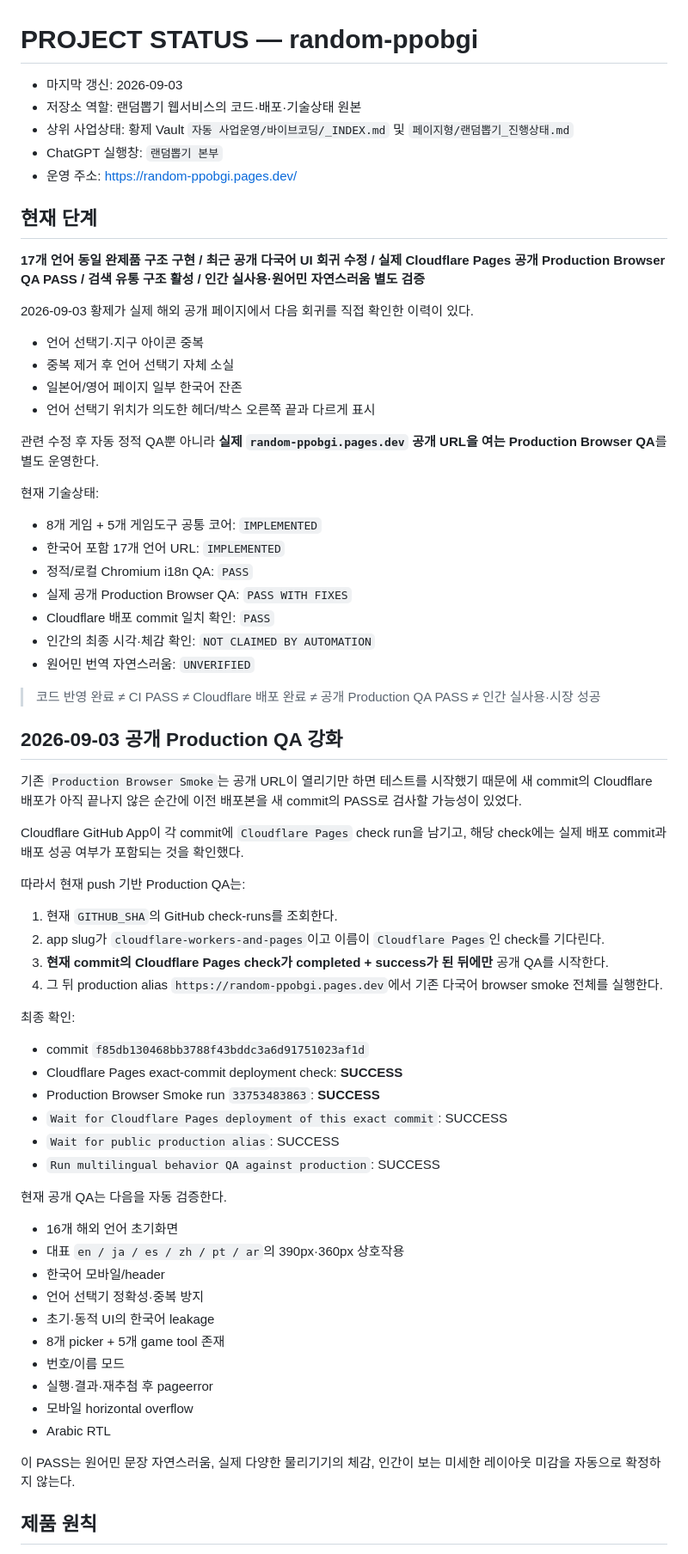
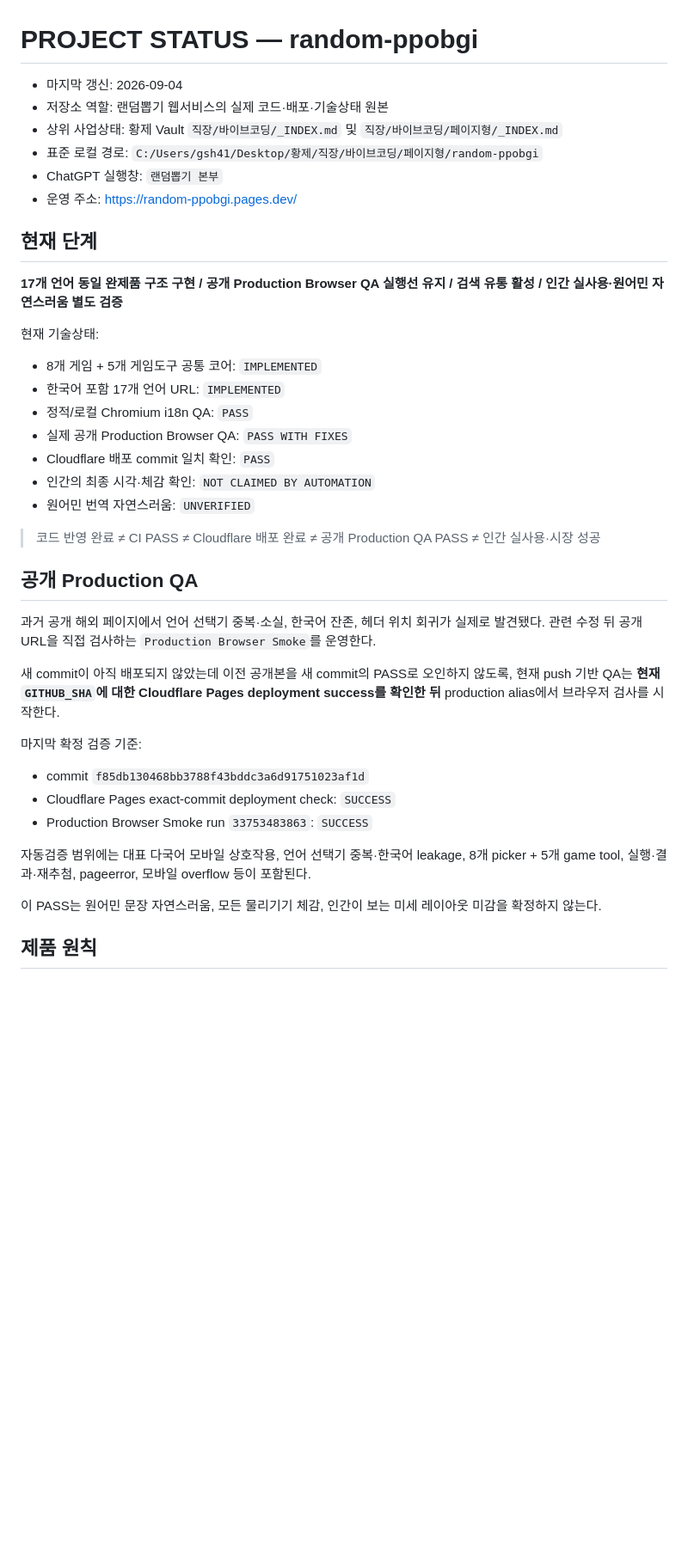
Before and after one commit to gsh4124-cyber/random-ppobgi, a Markdown page: PROJECT_STATUS.md, the part around one of its changes. Shown at 86% size. Drawn GitHub-style; blank space fills up the shorter version.

Commit message:
Update project status paths and remove duplicated Vault state references

```diff
--- a/PROJECT_STATUS.md
+++ b/PROJECT_STATUS.md
@@ -1,26 +1,17 @@
 # PROJECT STATUS — random-ppobgi
 
-- 마지막 갱신: 2026-09-03
-- 저장소 역할: 랜덤뽑기 웹서비스의 코드·배포·기술상태 원본
-- 상위 사업상태: 황제 Vault `자동 사업운영/바이브코딩/_INDEX.md` 및 `페이지형/랜덤뽑기_진행상태.md`
+- 마지막 갱신: 2026-09-04
+- 저장소 역할: 랜덤뽑기 웹서비스의 실제 코드·배포·기술상태 원본
+- 상위 사업상태: 황제 Vault `직장/바이브코딩/_INDEX.md` 및 `직장/바이브코딩/페이지형/_INDEX.md`
+- 표준 로컬 경로: `C:/Users/gsh41/Desktop/황제/직장/바이브코딩/페이지형/random-ppobgi`
 - ChatGPT 실행창: `랜덤뽑기 본부`
 - 운영 주소: https://random-ppobgi.pages.dev/
 
 ## 현재 단계
 
-**17개 언어 동일 완제품 구조 구현 / 최근 공개 다국어 UI 회귀 수정 / 실제 Cloudflare Pages 공개 Production Browser QA PASS / 검색 유통 구조 활성 / 인간 실사용·원어민 자연스러움 별도 검증**
-
-2026-09-03 황제가 실제 해외 공개 페이지에서 다음 회귀를 직접 확인한 이력이 있다.
-
-- 언어 선택기·지구 아이콘 중복
-- 중복 제거 후 언어 선택기 자체 소실
-- 일본어/영어 페이지 일부 한국어 잔존
-- 언어 선택기 위치가 의도한 헤더/박스 오른쪽 끝과 다르게 표시
-
-관련 수정 후 자동 정적 QA뿐 아니라 **실제 `random-ppobgi.pages.dev` 공개 URL을 여는 Production Browser QA**를 별도 운영한다.
+**17개 언어 동일 완제품 구조 구현 / 공개 Production Browser QA 실행선 유지 / 검색 유통 활성 / 인간 실사용·원어민 자연스러움 별도 검증**
 
 현재 기술상태:
-
 - 8개 게임 + 5개 게임도구 공통 코어: `IMPLEMENTED`
 - 한국어 포함 17개 언어 URL: `IMPLEMENTED`
 - 정적/로컬 Chromium i18n QA: `PASS`
@@ -31,41 +22,20 @@
 
 > 코드 반영 완료 ≠ CI PASS ≠ Cloudflare 배포 완료 ≠ 공개 Production QA PASS ≠ 인간 실사용·시장 성공
 
-## 2026-09-03 공개 Production QA 강화
+## 공개 Production QA
 
-기존 `Production Browser Smoke`는 공개 URL이 열리기만 하면 테스트를 시작했기 때문에 새 commit의 Cloudflare 배포가 아직 끝나지 않은 순간에 이전 배포본을 새 commit의 PASS로 검사할 가능성이 있었다.
+과거 공개 해외 페이지에서 언어 선택기 중복·소실, 한국어 잔존, 헤더 위치 회귀가 실제로 발견됐다. 관련 수정 뒤 공개 URL을 직접 검사하는 `Production Browser Smoke`를 운영한다.
 
-Cloudflare GitHub App이 각 commit에 `Cloudflare Pages` check run을 남기고, 해당 check에는 실제 배포 commit과 배포 성공 여부가 포함되는 것을 확인했다.
+새 commit이 아직 배포되지 않았는데 이전 공개본을 새 commit의 PASS로 오인하지 않도록, 현재 push 기반 QA는 **현재 `GITHUB_SHA`에 대한 Cloudflare Pages deployment success를 확인한 뒤** production alias에서 브라우저 검사를 시작한다.
 
-따라서 현재 push 기반 Production QA는:
+마지막 확정 검증 기준:
+- commit `f85db130468bb3788f43bddc3a6d91751023af1d`
+- Cloudflare Pages exact-commit deployment check: `SUCCESS`
+- Production Browser Smoke run `33753483863`: `SUCCESS`
 
-1. 현재 `GITHUB_SHA`의 GitHub check-runs를 조회한다.
-2. app slug가 `cloudflare-workers-and-pages`이고 이름이 `Cloudflare Pages`인 check를 기다린다.
-3. **현재 commit의 Cloudflare Pages check가 completed + success가 된 뒤에만** 공개 QA를 시작한다.
-4. 그 뒤 production alias `https://random-ppobgi.pages.dev`에서 기존 다국어 browser smoke 전체를 실행한다.
+자동검증 범위에는 대표 다국어 모바일 상호작용, 언어 선택기 중복·한국어 leakage, 8개 picker + 5개 game tool, 실행·결과·재추첨, pageerror, 모바일 overflow 등이 포함된다.
 
-최종 확인:
-- commit `f85db130468bb3788f43bddc3a6d91751023af1d`
-- Cloudflare Pages exact-commit deployment check: **SUCCESS**
-- Production Browser Smoke run `33753483863`: **SUCCESS**
-- `Wait for Cloudflare Pages deployment of this exact commit`: SUCCESS
-- `Wait for public production alias`: SUCCESS
-- `Run multilingual behavior QA against production`: SUCCESS
-
-현재 공개 QA는 다음을 자동 검증한다.
-
-- 16개 해외 언어 초기화면
-- 대표 `en / ja / es / zh / pt / ar`의 390px·360px 상호작용
-- 한국어 모바일/header
-- 언어 선택기 정확성·중복 방지
-- 초기·동적 UI의 한국어 leakage
-- 8개 picker + 5개 game tool 존재
-- 번호/이름 모드
-- 실행·결과·재추첨 후 pageerror
-- 모바일 horizontal overflow
-- Arabic RTL
-
-이 PASS는 원어민 문장 자연스러움, 실제 다양한 물리기기의 체감, 인간이 보는 미세한 레이아웃 미감을 자동으로 확정하지 않는다.
+이 PASS는 원어민 문장 자연스러움, 모든 물리기기 체감, 인간이 보는 미세 레이아웃 미감을 확정하지 않는다.
 
 ## 제품 원칙
 
```
Also changed, not shown: other parts of PROJECT_STATUS.md (+13 -21 lines).
